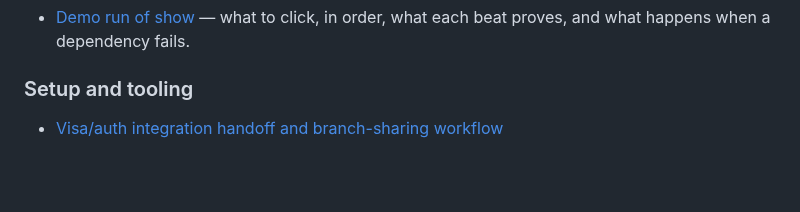
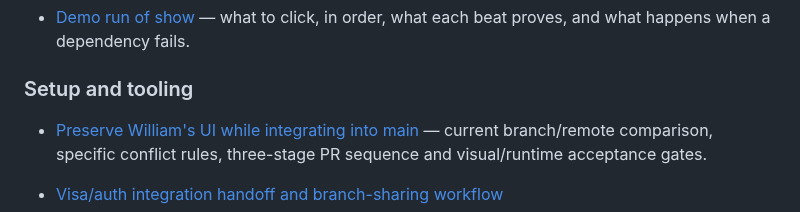
Before and after one commit to LeeSinLiang/FRIDAY, a Markdown page: INDEX.md, the part around the change. Rendered like a GitHub page; blank space fills up the shorter version.

```diff
--- a/INDEX.md
+++ b/INDEX.md
@@ -66,6 +66,8 @@ Put new Markdown notes and documentation in an appropriate topic folder under `d
 
 ### Setup and tooling
 
+- [Preserve William's UI while integrating into main](docs/handoffs/ui-main-integration.md) — current branch/remote comparison, specific conflict rules, three-stage PR sequence and visual/runtime acceptance gates.
+
 - [Visa/auth integration handoff and branch-sharing workflow](docs/handoffs/visa-auth-integration.md)
 - [Account signup, SMTP and local email verification, authenticator MFA, recovery, and approved checkout](docs/account-mfa-checkout.md)
 - [Sanitized real IDX response from the MFA-approved checkout](docs/evidence/account-checkout-2026-09-19.json)
```
Also changed, not shown: TODO_WILLIAM.md (+2 -0 lines), docs/handoffs/ui-main-integration.md (added, +48 -0 lines).
